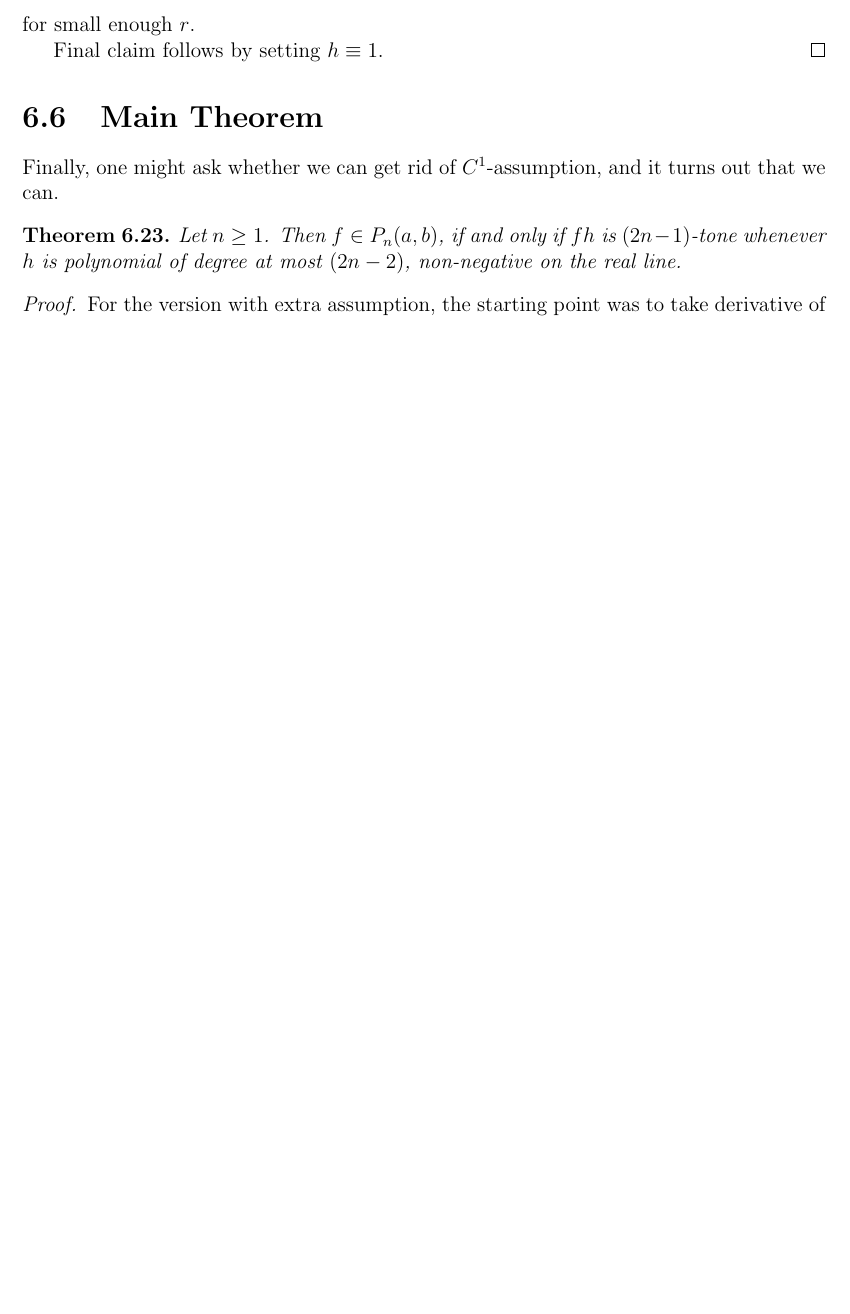
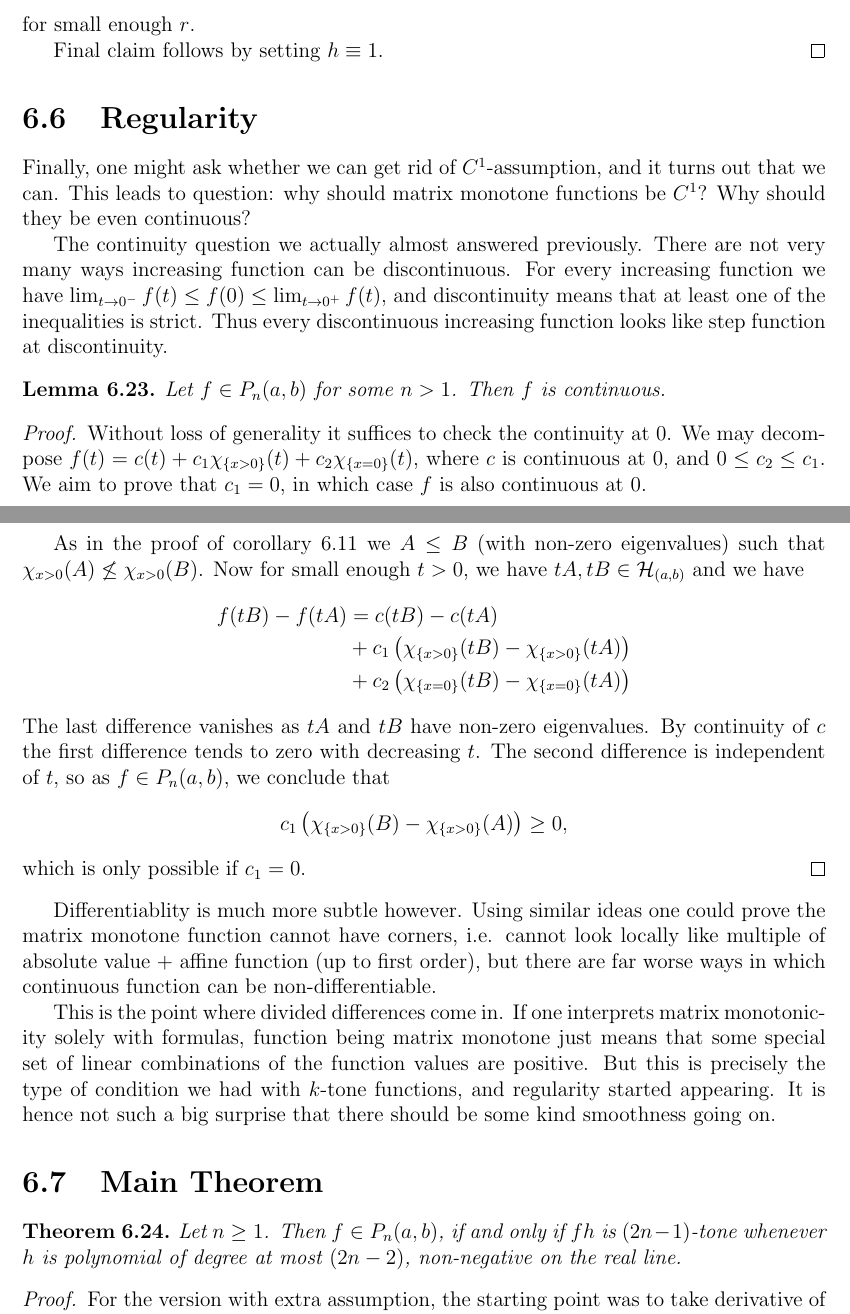
Before and after one commit to gtrrebel/gradu, a LaTeX document (gradu_main.tex, which reads chapters/monotone_matrix_function.tex): part of page 100 of 121 before the commit and two parts of pages 100 and 101 of 122 after it, the two joined at a grey line, cut so that both start at the same text, the shorter picture padded with empty space. Compiled offline with pdfLaTeX.

Commit message:
regularity and monotonicity

```diff
--- a/chapters/monotone_matrix_function.tex
+++ b/chapters/monotone_matrix_function.tex
@@ -437,9 +437,36 @@ Although we strictly speaking only proved this corollary for $f \in C^{1}$, it h
 	Final claim follows by setting $h \equiv 1$.
 \end{proof}
 
+\section{Regularity}
+
+Finally, one might ask whether we can get rid of $C^{1}$-assumption, and it turns out that we can. This leads to question: why should matrix monotone functions be $C^{1}$? Why should they be even continuous?
+
+The continuity question we actually almost answered previously. There are not very many ways increasing function can be discontinuous. For every increasing function we have $\lim_{t \to 0^{-}} f(t) \leq f(0) \leq \lim_{t \to 0^{+}} f(t)$, and discontinuity means that at least one of the inequalities is strict. Thus every discontinuous increasing function looks like step function at discontinuity.
+
+\begin{lem}
+	Let $f \in P_{n}(a, b)$ for some $n > 1$. Then $f$ is continuous.
+\end{lem}
+\begin{proof}
+	Without loss of generality it suffices to check the continuity at $0$. We may decompose $f(t) = c(t) +  c_{1} \chi_{\{x > 0\}}(t) + c_{2} \chi_{\{x = 0\}}(t)$, where $c$ is continuous at $0$, and $0 \leq c_{2} \leq c_{1}$. We aim to prove that $c_{1} = 0$, in which case $f$ is also continuous at $0$.
+
+	As in the proof of corollary \ref{chimon} we $A \leq B$ (with non-zero eigenvalues) such that $\chi_{x > 0}(A) \not\leq \chi_{x > 0}(B)$. Now for small enough $t > 0$, we have $t A, t B \in \H_{(a, b)}$ and we have
+	\begin{align*}
+		f(t B) - f(t A) &= c(t B) - c(t A) \\
+		&+ c_{1} \left(\chi_{\{x > 0\}}(t B) - \chi_{\{x > 0\}}(t A)\right) \\
+		&+ c_{2} \left(\chi_{\{x = 0\}}(t B) - \chi_{\{x = 0\}}(t A) \right)
+	\end{align*}
+	The last difference vanishes as $t A$ and $t B$ have non-zero eigenvalues. By continuity of $c$ the first difference tends to zero with decreasing $t$. The second difference is independent of $t$, so as $f \in P_{n}(a, b)$, we conclude that
+	\begin{align*}
+		c_{1} \left(\chi_{\{x > 0\}}(B) - \chi_{\{x > 0\}}(A)\right) \geq 0,
+	\end{align*}
+	which is only possible if $c_{1} = 0$.
+\end{proof}
+
+Differentiablity is much more subtle however. Using similar ideas one could prove the matrix monotone function cannot have corners, i.e. cannot look locally like multiple of absolute value $+$ affine function (up to first order), but there are far worse ways in which continuous function can be non-differentiable.
+
+This is the point where divided differences come in. If one interprets matrix monotonicity solely with formulas, function being matrix monotone just means that some special set of linear combinations of the function values are positive. But this is precisely the type of condition we had with $k$-tone functions, and regularity started appearing. It is hence not such a big surprise that there should be some kind smoothness going on.
+
 \section{Main Theorem}
-
-Finally, one might ask whether we can get rid of $C^{1}$-assumption, and it turns out that we can.
 
 \begin{lause}\label{main_theorem}
 	Let $n \geq 1$. Then $f \in P_{n}(a, b)$, if and only if $f h$ is $(2 n - 1)$-tone whenever $h$ is polynomial of degree at most $(2 n - 2)$, non-negative on the real line.
```
Also changed, not shown: chapters/divided_differences.tex (+13 -5 lines), chapters/pick_functions.tex (+8 -8 lines), gradu_main.pdf, chapters/monotone_matrix_function.tex (3 more changed lines).
